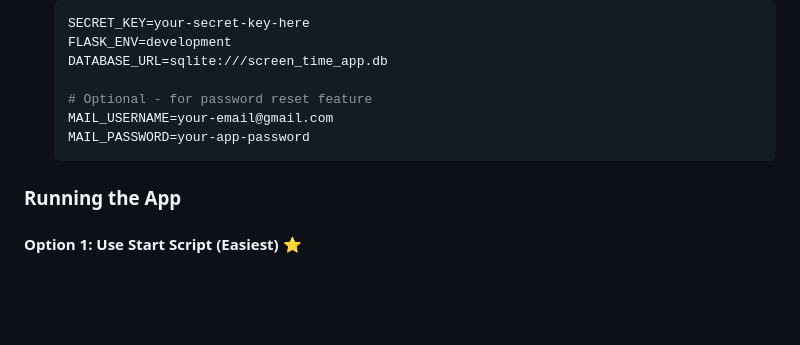
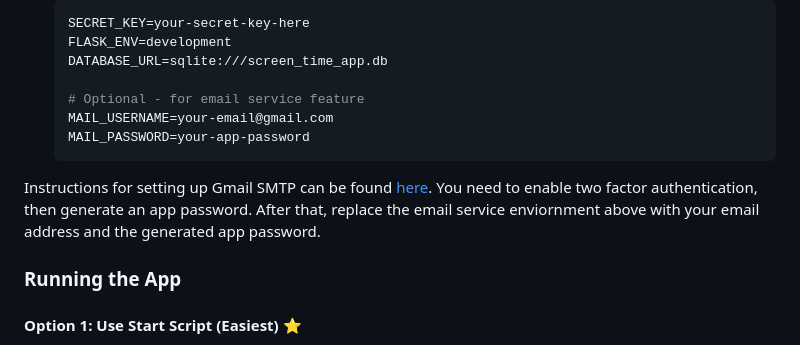
Before and after one commit to marianajannotti/screen-time-competition, a Markdown page: README.md, the part around the change. Rendered like a GitHub page; blank space fills up the shorter version.

Commit message:
update readme with Gmail SMPT setup

````diff
--- a/README.md
+++ b/README.md
@@ -38,10 +38,11 @@ A web application for friendly screen time competition - track daily usage, set
    FLASK_ENV=development
    DATABASE_URL=sqlite:///screen_time_app.db
 
-   # Optional - for password reset feature
+   # Optional - for email service feature
    MAIL_USERNAME=your-email@gmail.com
    MAIL_PASSWORD=your-app-password
    ```
+Instructions for setting up Gmail SMTP can be found [here](https://mailtrap.io/blog/gmail-smtp/). You need to enable two factor authentication, then generate an app password. After that, replace the email service enviornment above with your email address and the generated app password.
 
 ### Running the App
 
````
